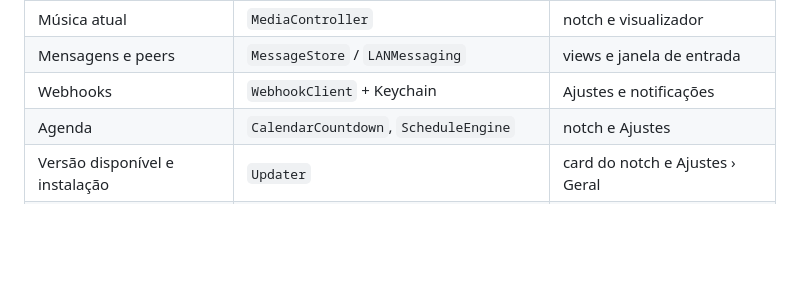
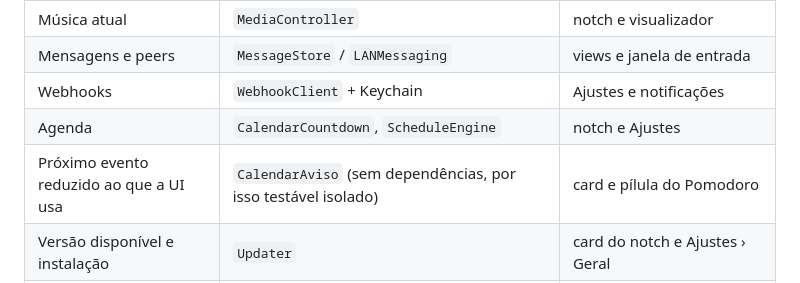
Before and after one commit to luccas-silveira/knobler, a Markdown page: docs/architecture.md, the part around the change. Rendered like a GitHub page; blank space fills up the shorter version.

```diff
--- a/docs/architecture.md
+++ b/docs/architecture.md
@@ -41,6 +41,7 @@ regras de domínio novas são implementadas.
 | Mensagens e peers | `MessageStore` / `LANMessaging` | views e janela de entrada |
 | Webhooks | `WebhookClient` + Keychain | Ajustes e notificações |
 | Agenda | `CalendarCountdown`, `ScheduleEngine` | notch e Ajustes |
+| Próximo evento reduzido ao que a UI usa | `CalendarAviso` (sem dependências, por isso testável isolado) | card e pílula do Pomodoro |
 | Versão disponível e instalação | `Updater` | card do notch e Ajustes › Geral |
 | Notificações das últimas 24 h (em disco) | `NotificationHistory.shared` | `HistoryListView` |
 | Nota rápida (texto, foco, tela dona) | `QuickNote.shared` | `NotchView`, menu da barra |
```
Also changed, not shown: HANDOFF.md (+82 -0 lines), docs/pomodoro.md (+8 -0 lines), docs/images/pomodoro-evento-card.png (added), docs/images/pomodoro-evento-pilula.png (added).
